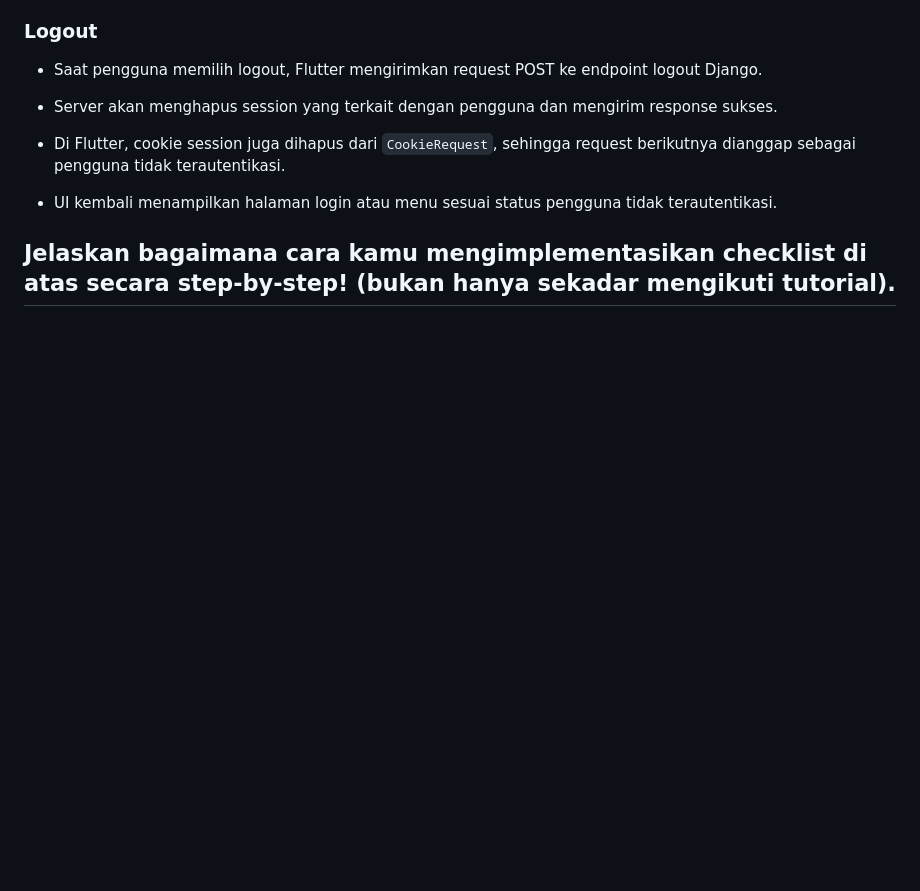
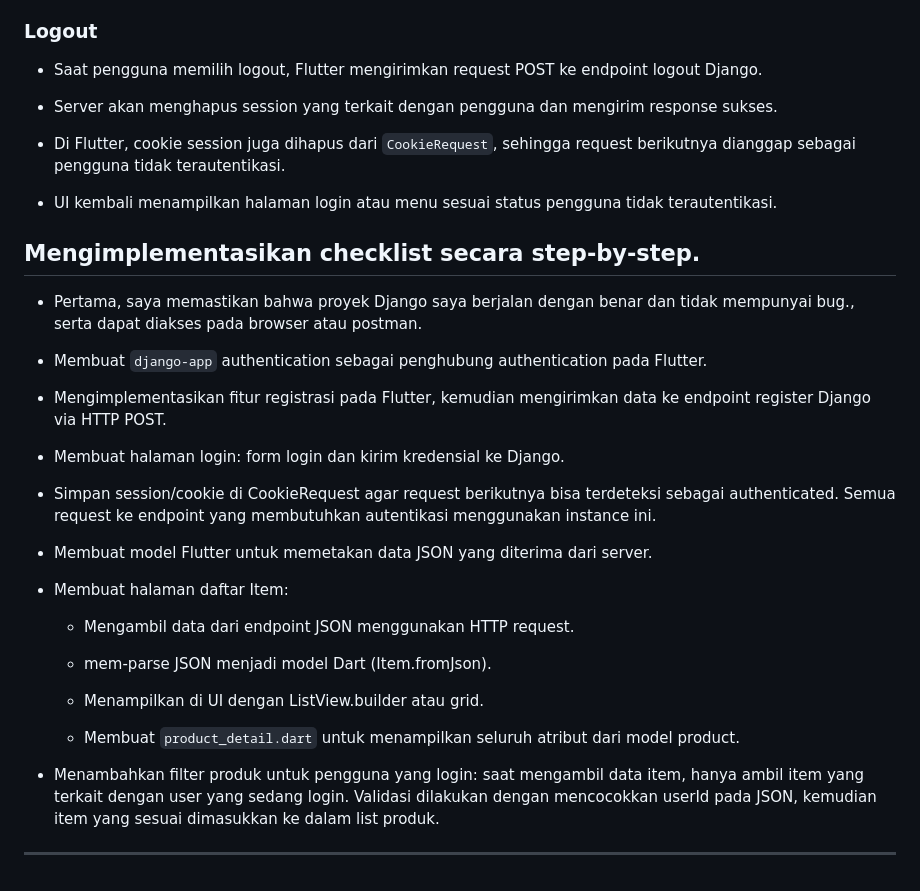
Before and after one commit to rexyadrian/ball-ballan-mobile, a Markdown page: README.md, the part around the change. GitHub-like rendering; blank space fills up the shorter version.

Commit message:
docs(readme): update README.md

````diff
--- a/README.md
+++ b/README.md
@@ -384,6 +384,30 @@ Jika salah satu konfigurasi tersebut tidak dilakukan dengan benar, berbagai masa
 
 - UI kembali menampilkan halaman login atau menu sesuai status pengguna tidak terautentikasi.
 
+## Mengimplementasikan checklist secara step-by-step.
 
+- Pertama, saya memastikan bahwa proyek Django saya berjalan dengan benar dan tidak mempunyai bug., serta dapat diakses pada browser atau postman.
 
-## Jelaskan bagaimana cara kamu mengimplementasikan checklist di atas secara step-by-step! (bukan hanya sekadar mengikuti tutorial).
+- Membuat ```django-app``` authentication sebagai penghubung authentication pada Flutter.
+
+- Mengimplementasikan fitur registrasi pada Flutter, kemudian mengirimkan data ke endpoint register Django via HTTP POST.
+
+- Membuat halaman login: form login dan kirim kredensial ke Django.
+
+- Simpan session/cookie di CookieRequest agar request berikutnya bisa terdeteksi sebagai authenticated. Semua request ke endpoint yang membutuhkan autentikasi menggunakan instance ini.
+
+- Membuat model Flutter untuk memetakan data JSON yang diterima dari server.
+
+- Membuat halaman daftar Item:
+
+  - Mengambil data dari endpoint JSON menggunakan HTTP request.
+
+  - mem-parse JSON menjadi model Dart (Item.fromJson).
+
+  - Menampilkan di UI dengan ListView.builder atau grid.
+
+  - Membuat ```product_detail.dart``` untuk menampilkan seluruh atribut dari model product.
+
+- Menambahkan filter produk untuk pengguna yang login: saat mengambil data item, hanya ambil item yang terkait dengan user yang sedang login. Validasi dilakukan dengan mencocokkan userId pada JSON, kemudian item yang sesuai dimasukkan ke dalam list produk.
+
+---
````
